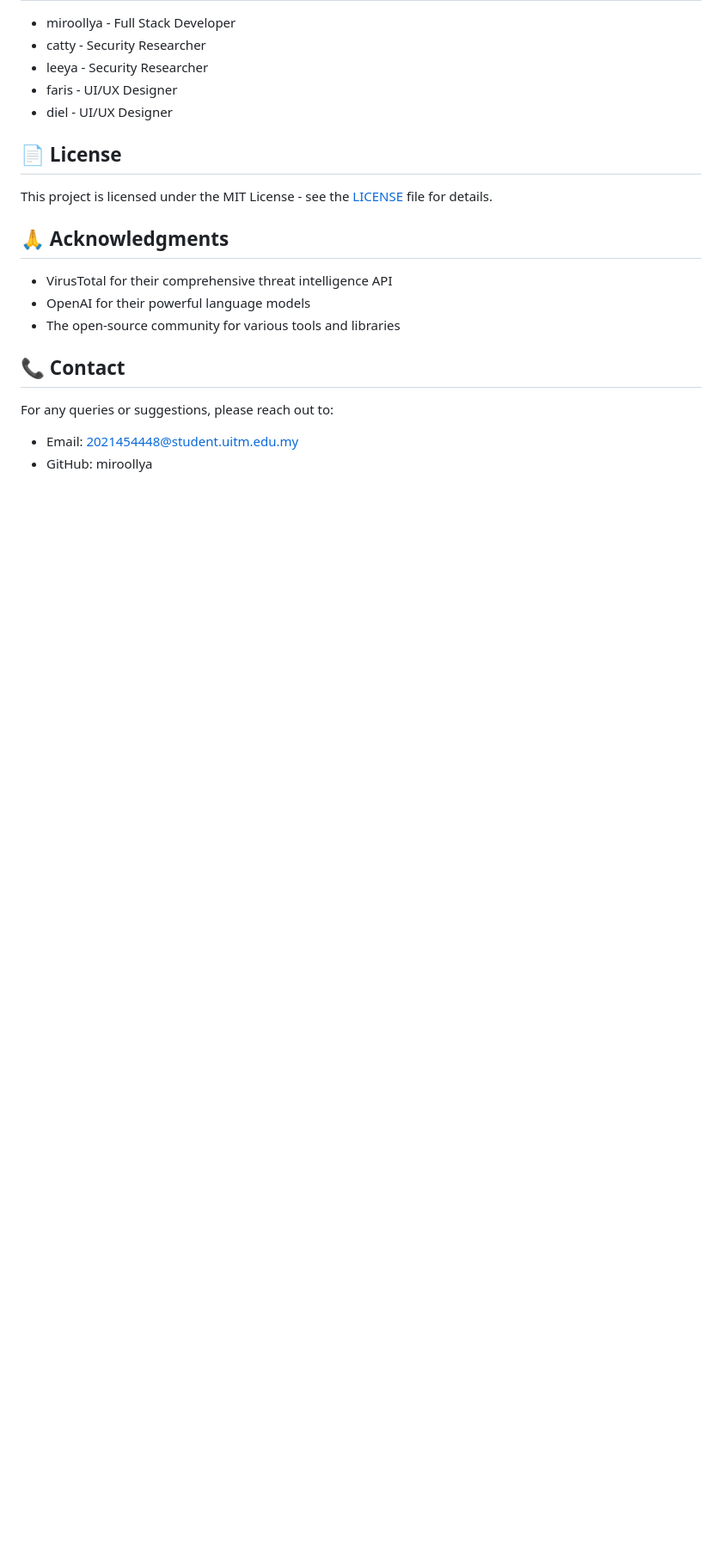
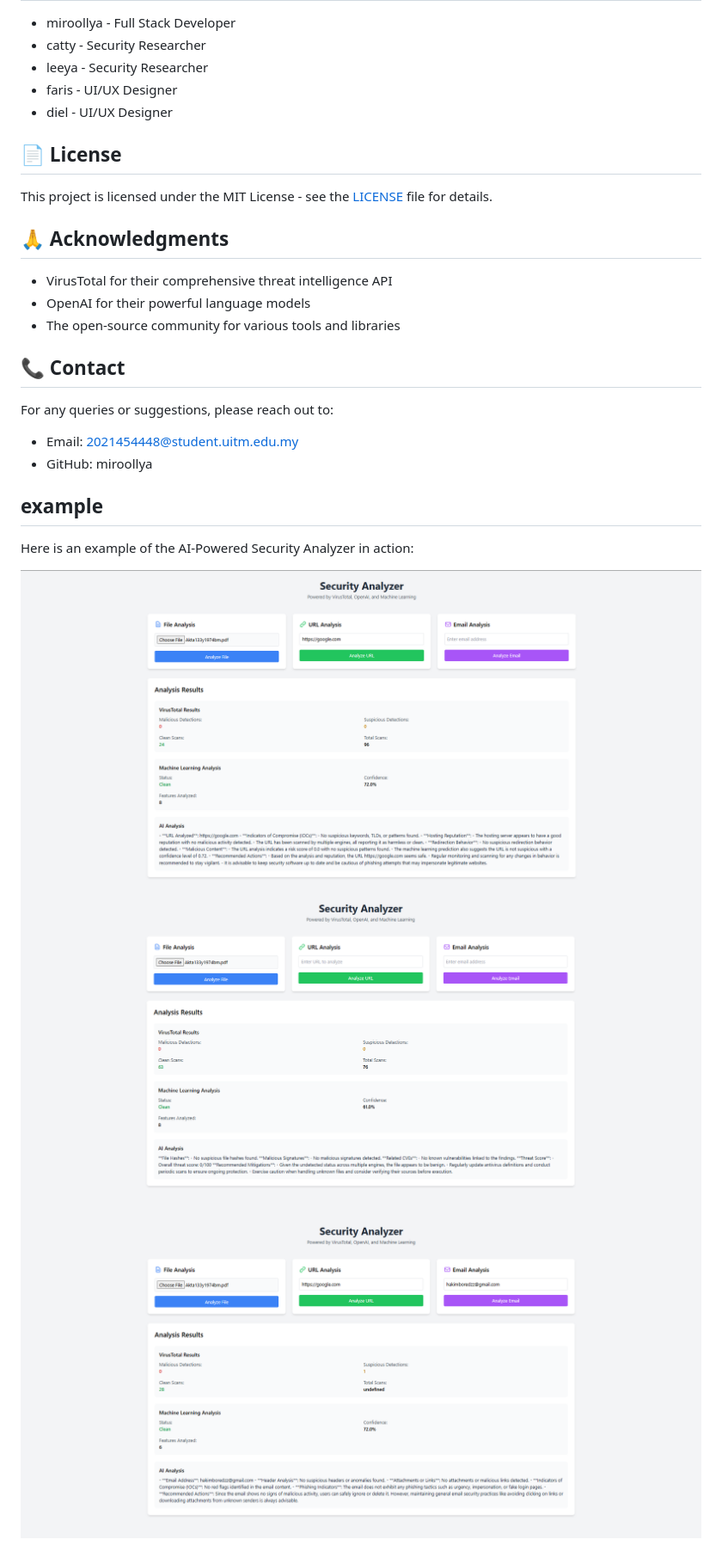
Before and after one commit to miroollya/godam, a Markdown page: README.md, the part around the change. Shown: that part at 86% size. Drawn GitHub-style; pictures changed too: uploads/email.png (added), uploads/file.png (added), uploads/url.png (added); blank space fills up the shorter version.

Commit message:
photo

```diff
--- a/README.md
+++ b/README.md
@@ -199,3 +199,11 @@ This project is licensed under the MIT License - see the [LICENSE](LICENSE) file
 For any queries or suggestions, please reach out to:
 - Email: 2021454448@student.uitm.edu.my
 - GitHub: miroollya
+
+## example
+
+Here is an example of the AI-Powered Security Analyzer in action:
+
+![Example url](uploads/url.png)
+![Example file](uploads/file.png)
+![Example email](uploads/email.png)
```
